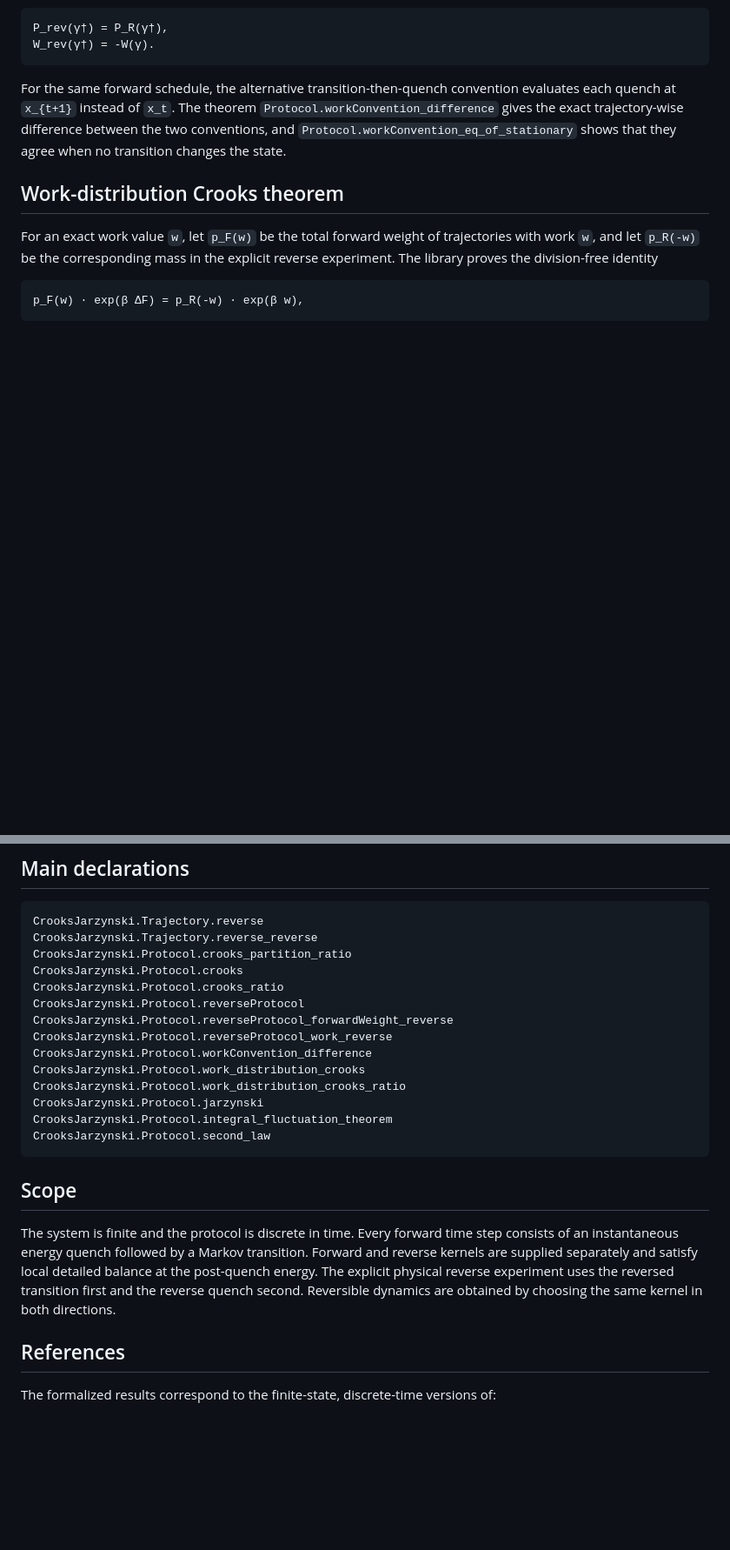
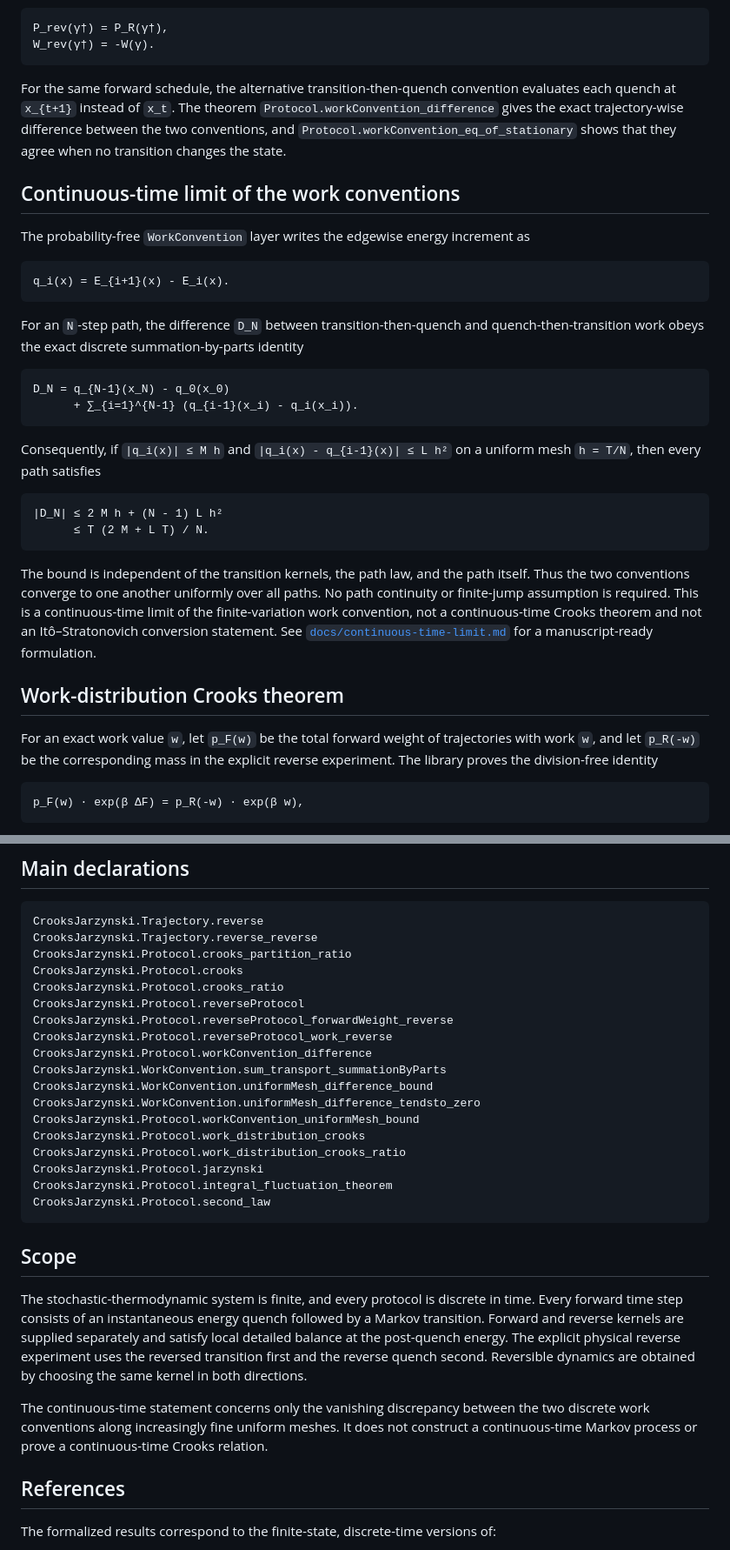
Before and after one commit to kiyo-e/CrooksJarzynskiLean, a Markdown page: README.md, 2 parts joined by grey strips. Shown at 87% size. Rendered like a GitHub page; blank space fills up the shorter version.

Commit message:
Document continuous-time work limit

````diff
--- a/README.md
+++ b/README.md
@@ -36,6 +37,30 @@ W_rev(γ†) = -W(γ).
 ```
 
 For the same forward schedule, the alternative transition-then-quench convention evaluates each quench at `x_{t+1}` instead of `x_t`. The theorem `Protocol.workConvention_difference` gives the exact trajectory-wise difference between the two conventions, and `Protocol.workConvention_eq_of_stationary` shows that they agree when no transition changes the state.
+
+## Continuous-time limit of the work conventions
+
+The probability-free `WorkConvention` layer writes the edgewise energy increment as
+
+```text
+q_i(x) = E_{i+1}(x) - E_i(x).
+```
+
+For an `N`-step path, the difference `D_N` between transition-then-quench and quench-then-transition work obeys the exact discrete summation-by-parts identity
+
+```text
+D_N = q_{N-1}(x_N) - q_0(x_0)
+      + ∑_{i=1}^{N-1} (q_{i-1}(x_i) - q_i(x_i)).
+```
+
+Consequently, if `|q_i(x)| ≤ M h` and `|q_i(x) - q_{i-1}(x)| ≤ L h²` on a uniform mesh `h = T/N`, then every path satisfies
+
+```text
+|D_N| ≤ 2 M h + (N - 1) L h²
+      ≤ T (2 M + L T) / N.
+```
+
+The bound is independent of the transition kernels, the path law, and the path itself. Thus the two conventions converge to one another uniformly over all paths. No path continuity or finite-jump assumption is required. This is a continuous-time limit of the finite-variation work convention, not a continuous-time Crooks theorem and not an Itô–Stratonovich conversion statement. See [`docs/continuous-time-limit.md`](docs/continuous-time-limit.md) for a manuscript-ready formulation.
 
 ## Work-distribution Crooks theorem
 
@@ -68,6 +93,10 @@ CrooksJarzynski.Protocol.reverseProtocol
 CrooksJarzynski.Protocol.reverseProtocol_forwardWeight_reverse
 CrooksJarzynski.Protocol.reverseProtocol_work_reverse
 CrooksJarzynski.Protocol.workConvention_difference
+CrooksJarzynski.WorkConvention.sum_transport_summationByParts
+CrooksJarzynski.WorkConvention.uniformMesh_difference_bound
+CrooksJarzynski.WorkConvention.uniformMesh_difference_tendsto_zero
+CrooksJarzynski.Protocol.workConvention_uniformMesh_bound
 CrooksJarzynski.Protocol.work_distribution_crooks
 CrooksJarzynski.Protocol.work_distribution_crooks_ratio
 CrooksJarzynski.Protocol.jarzynski
@@ -77,7 +106,9 @@ CrooksJarzynski.Protocol.second_law
 
 ## Scope
 
-The system is finite and the protocol is discrete in time. Every forward time step consists of an instantaneous energy quench followed by a Markov transition. Forward and reverse kernels are supplied separately and satisfy local detailed balance at the post-quench energy. The explicit physical reverse experiment uses the reversed transition first and the reverse quench second. Reversible dynamics are obtained by choosing the same kernel in both directions.
+The stochastic-thermodynamic system is finite, and every protocol is discrete in time. Every forward time step consists of an instantaneous energy quench followed by a Markov transition. Forward and reverse kernels are supplied separately and satisfy local detailed balance at the post-quench energy. The explicit physical reverse experiment uses the reversed transition first and the reverse quench second. Reversible dynamics are obtained by choosing the same kernel in both directions.
+
+The continuous-time statement concerns only the vanishing discrepancy between the two discrete work conventions along increasingly fine uniform meshes. It does not construct a continuous-time Markov process or prove a continuous-time Crooks relation.
 
 ## References
 
````
Also changed, not shown: other parts of README.md (+2 -1 lines).
